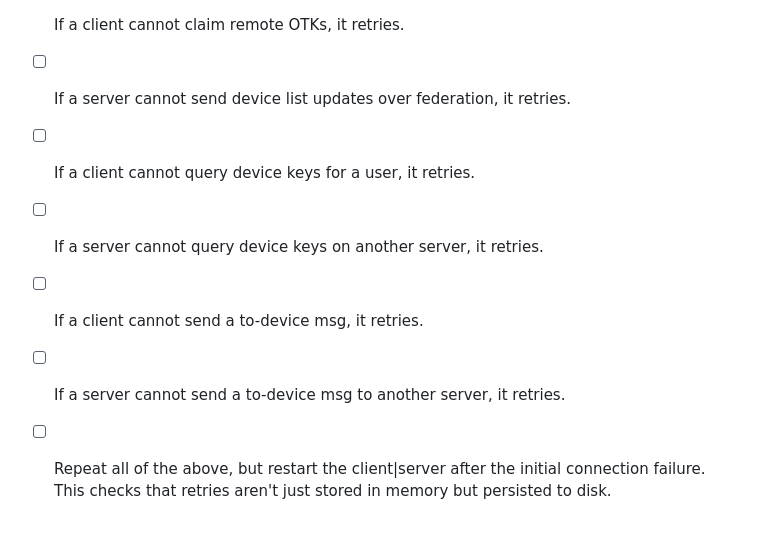
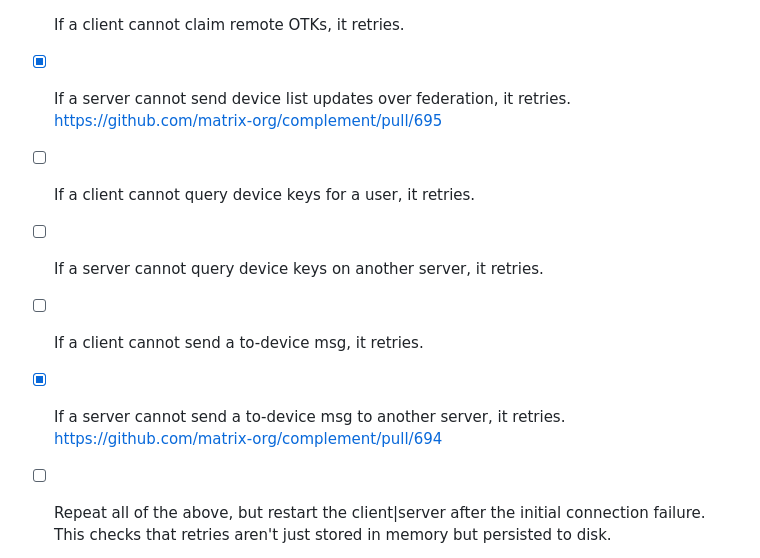
Before and after one commit to matrix-org/complement-crypto, a Markdown page: README.md, the part around the change. GitHub-like rendering; blank space fills up the shorter version.

Commit message:
Update README xreffing complement tests

```diff
--- a/README.md
+++ b/README.md
@@ -67,11 +67,11 @@ Network connectivity:
 - [ ] If a client cannot upload OTKs, it retries.
 - [ ] If a client cannot claim local OTKs, it retries.
 - [ ] If a client cannot claim remote OTKs, it retries.
-- [ ] If a server cannot send device list updates over federation, it retries.
+- [x] If a server cannot send device list updates over federation, it retries. https://github.com/matrix-org/complement/pull/695
 - [ ] If a client cannot query device keys for a user, it retries.
 - [ ] If a server cannot query device keys on another server, it retries.
 - [ ] If a client cannot send a to-device msg, it retries.
-- [ ] If a server cannot send a to-device msg to another server, it retries.
+- [x] If a server cannot send a to-device msg to another server, it retries. https://github.com/matrix-org/complement/pull/694
 - [ ] Repeat all of the above, but restart the client|server after the initial connection failure. This checks that retries aren't just stored in memory but persisted to disk.
 
 
```
